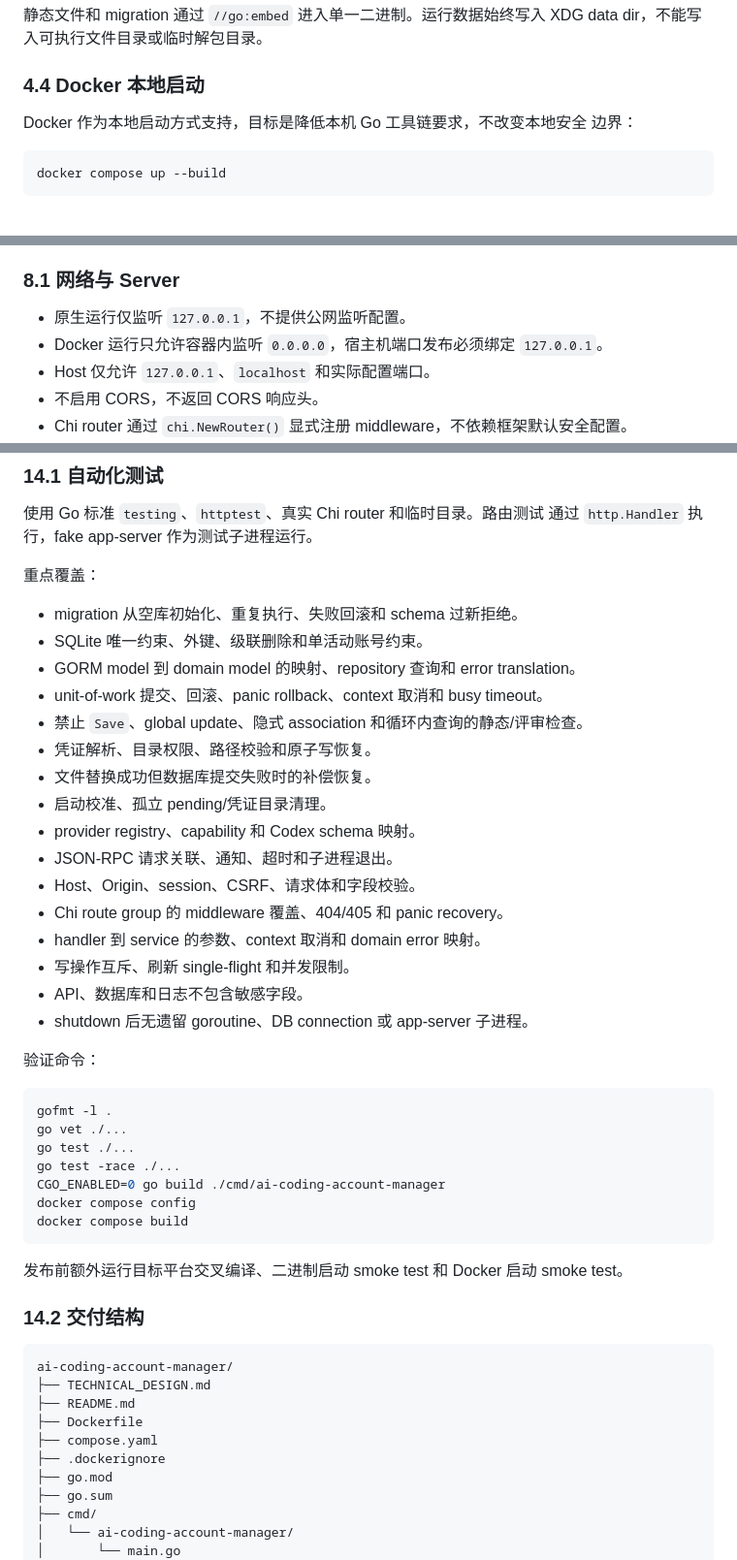
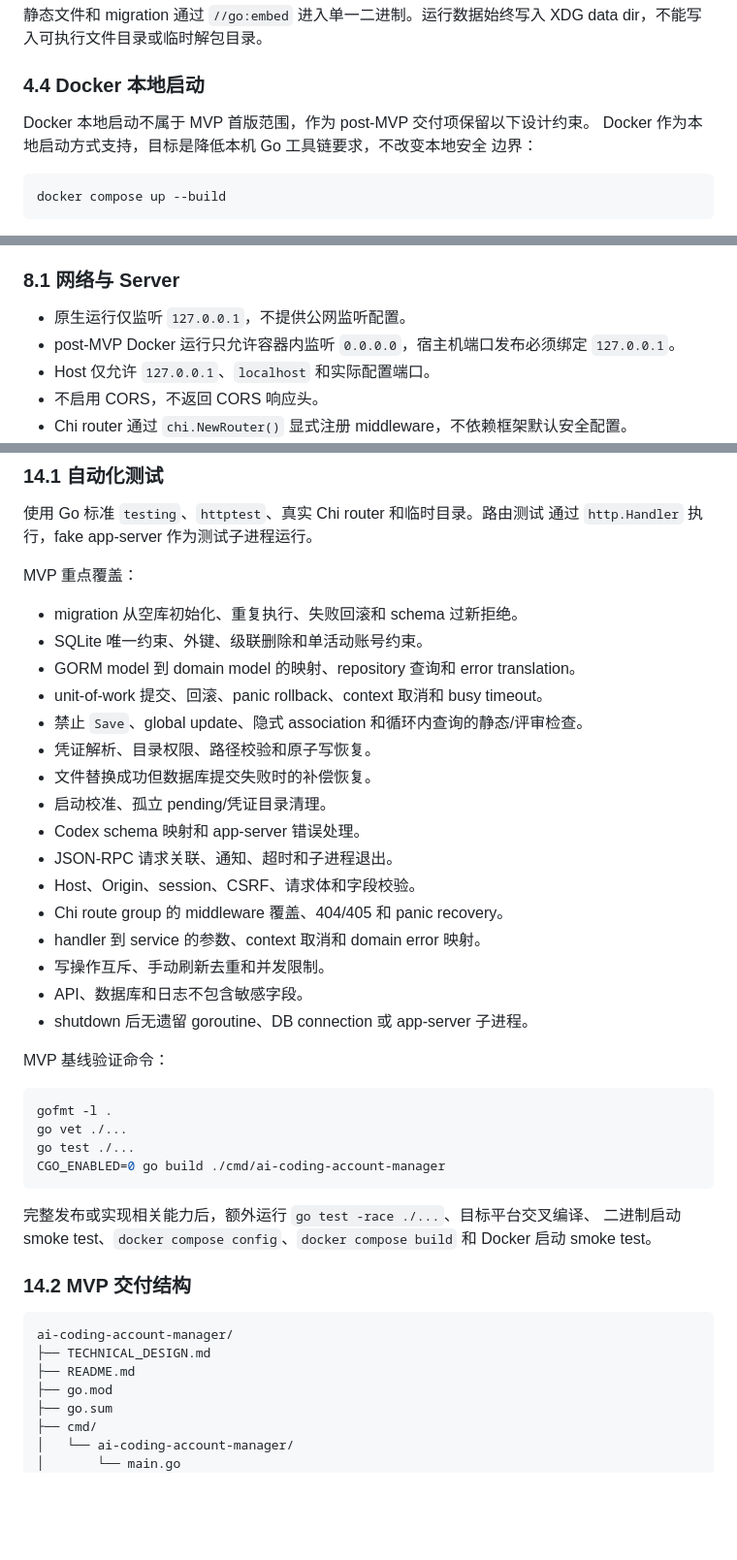
Before and after one commit to lilinzezzzzzz/ai-coding-account-manager, a Markdown page: TECHNICAL_DESIGN.md, 3 parts joined by grey strips. Shown at 97% size. Drawn GitHub-style; blank space fills up the shorter version.

````diff
--- a/TECHNICAL_DESIGN.md
+++ b/TECHNICAL_DESIGN.md
@@ -135,6 +138,7 @@ XDG data dir，不能写入可执行文件目录或临时解包目录。
 
 ### 4.4 Docker 本地启动
 
+Docker 本地启动不属于 MVP 首版范围，作为 post-MVP 交付项保留以下设计约束。
 Docker 作为本地启动方式支持，目标是降低本机 Go 工具链要求，不改变本地安全
 边界：
 
@@ -457,7 +460,7 @@ GORM 配置要求：
 ### 8.1 网络与 Server
 
 - 原生运行仅监听 `127.0.0.1`，不提供公网监听配置。
-- Docker 运行只允许容器内监听 `0.0.0.0`，宿主机端口发布必须绑定
+- post-MVP Docker 运行只允许容器内监听 `0.0.0.0`，宿主机端口发布必须绑定
   `127.0.0.1`。
 - Host 仅允许 `127.0.0.1`、`localhost` 和实际配置端口。
 - 不启用 CORS，不返回 CORS 响应头。
@@ -737,7 +736,7 @@ token、app-server 原始报文、SQL 参数中的 PII、环境变量或未脱
 使用 Go 标准 `testing`、`httptest`、真实 Chi router 和临时目录。路由测试
 通过 `http.Handler` 执行，fake app-server 作为测试子进程运行。
 
-重点覆盖：
+MVP 重点覆盖：
 
 - migration 从空库初始化、重复执行、失败回滚和 schema 过新拒绝。
 - SQLite 唯一约束、外键、级联删除和单活动账号约束。
@@ -747,39 +746,34 @@ token、app-server 原始报文、SQL 参数中的 PII、环境变量或未脱
 - 凭证解析、目录权限、路径校验和原子写恢复。
 - 文件替换成功但数据库提交失败时的补偿恢复。
 - 启动校准、孤立 pending/凭证目录清理。
-- provider registry、capability 和 Codex schema 映射。
+- Codex schema 映射和 app-server 错误处理。
 - JSON-RPC 请求关联、通知、超时和子进程退出。
 - Host、Origin、session、CSRF、请求体和字段校验。
 - Chi route group 的 middleware 覆盖、404/405 和 panic recovery。
 - handler 到 service 的参数、context 取消和 domain error 映射。
-- 写操作互斥、刷新 single-flight 和并发限制。
+- 写操作互斥、手动刷新去重和并发限制。
 - API、数据库和日志不包含敏感字段。
 - shutdown 后无遗留 goroutine、DB connection 或 app-server 子进程。
 
-验证命令：
+MVP 基线验证命令：
 
 ```bash
 gofmt -l .
 go vet ./...
 go test ./...
-go test -race ./...
 CGO_ENABLED=0 go build ./cmd/ai-coding-account-manager
-docker compose config
-docker compose build
 ```
 
-发布前额外运行目标平台交叉编译、二进制启动 smoke test 和 Docker 启动
-smoke test。
+完整发布或实现相关能力后，额外运行 `go test -race ./...`、目标平台交叉编译、
+二进制启动 smoke test、`docker compose config`、`docker compose build` 和
+Docker 启动 smoke test。
 
-### 14.2 交付结构
+### 14.2 MVP 交付结构
 
 ```text
 ai-coding-account-manager/
 ├── TECHNICAL_DESIGN.md
 ├── README.md
-├── Dockerfile
-├── compose.yaml
-├── .dockerignore
 ├── go.mod
 ├── go.sum
 ├── cmd/
````
Also changed, not shown: other parts of TECHNICAL_DESIGN.md (+72 -67 lines).
